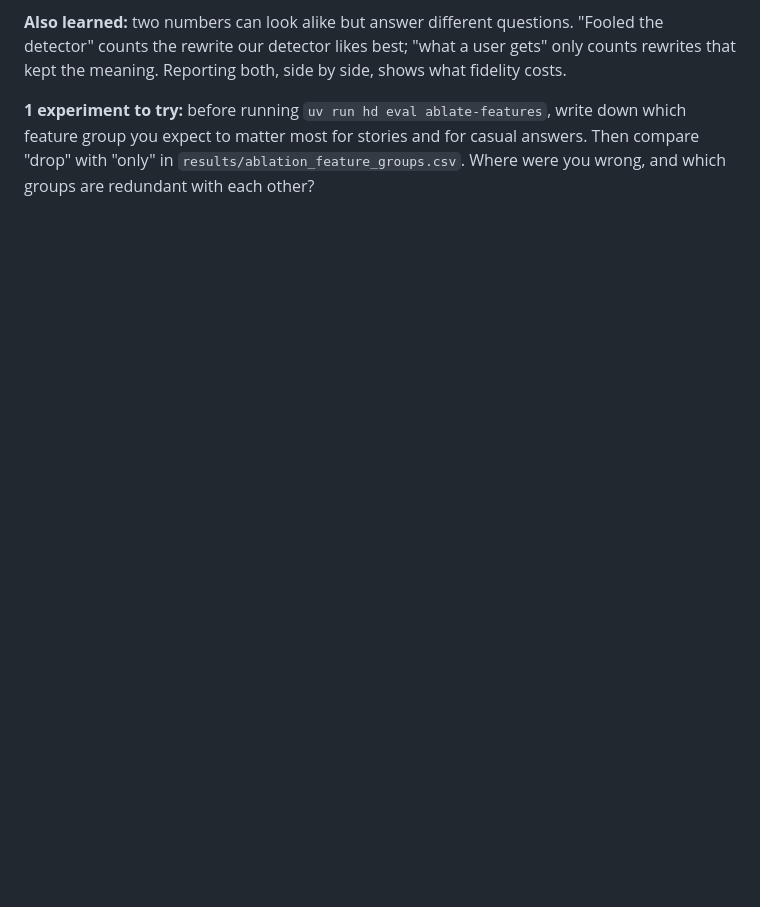
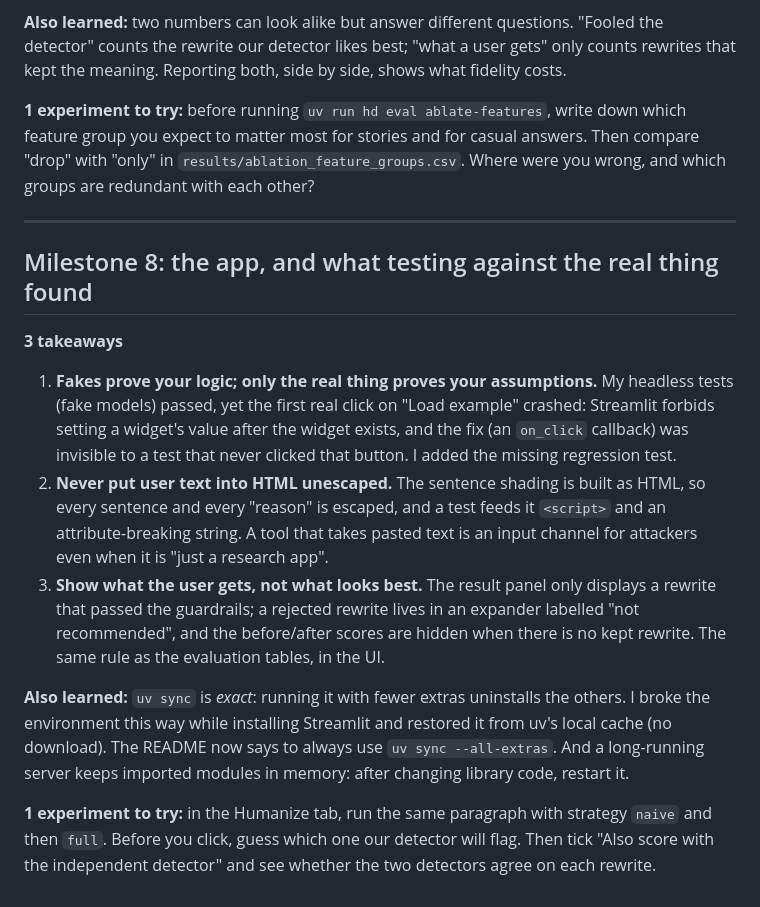
Before and after one commit to krishv2108-droid/ai-text-humanizer-detector, a Markdown page: LEARNING.md, the part around the change. GitHub-like rendering; blank space fills up the shorter version.

```diff
--- a/LEARNING.md
+++ b/LEARNING.md
@@ -290,3 +290,27 @@ likes best; "what a user gets" only counts rewrites that kept the meaning. Repor
 **1 experiment to try:** before running `uv run hd eval ablate-features`, write down which feature group you expect to matter most
 for stories and for casual answers. Then compare "drop" with "only" in `results/ablation_feature_groups.csv`. Where were you wrong,
 and which groups are redundant with each other?
+
+
+---
+
+## Milestone 8: the app, and what testing against the real thing found
+
+**3 takeaways**
+1. **Fakes prove your logic; only the real thing proves your assumptions.** My headless tests (fake models) passed, yet the
+   first real click on "Load example" crashed: Streamlit forbids setting a widget's value after the widget exists, and the
+   fix (an `on_click` callback) was invisible to a test that never clicked that button. I added the missing regression test.
+2. **Never put user text into HTML unescaped.** The sentence shading is built as HTML, so every sentence and every "reason"
+   is escaped, and a test feeds it `<script>` and an attribute-breaking string. A tool that takes pasted text is an input
+   channel for attackers even when it is "just a research app".
+3. **Show what the user gets, not what looks best.** The result panel only displays a rewrite that passed the guardrails;
+   a rejected rewrite lives in an expander labelled "not recommended", and the before/after scores are hidden when there is
+   no kept rewrite. The same rule as the evaluation tables, in the UI.
+
+**Also learned:** `uv sync` is *exact*: running it with fewer extras uninstalls the others. I broke the environment this way
+while installing Streamlit and restored it from uv's local cache (no download). The README now says to always use
+`uv sync --all-extras`. And a long-running server keeps imported modules in memory: after changing library code, restart it.
+
+**1 experiment to try:** in the Humanize tab, run the same paragraph with strategy `naive` and then `full`. Before you click,
+guess which one our detector will flag. Then tick "Also score with the independent detector" and see whether the two
+detectors agree on each rewrite.
```
Also changed, not shown: README.md (+22 -7 lines), reports/app_detect_tab.jpg (added), 6 other files.
